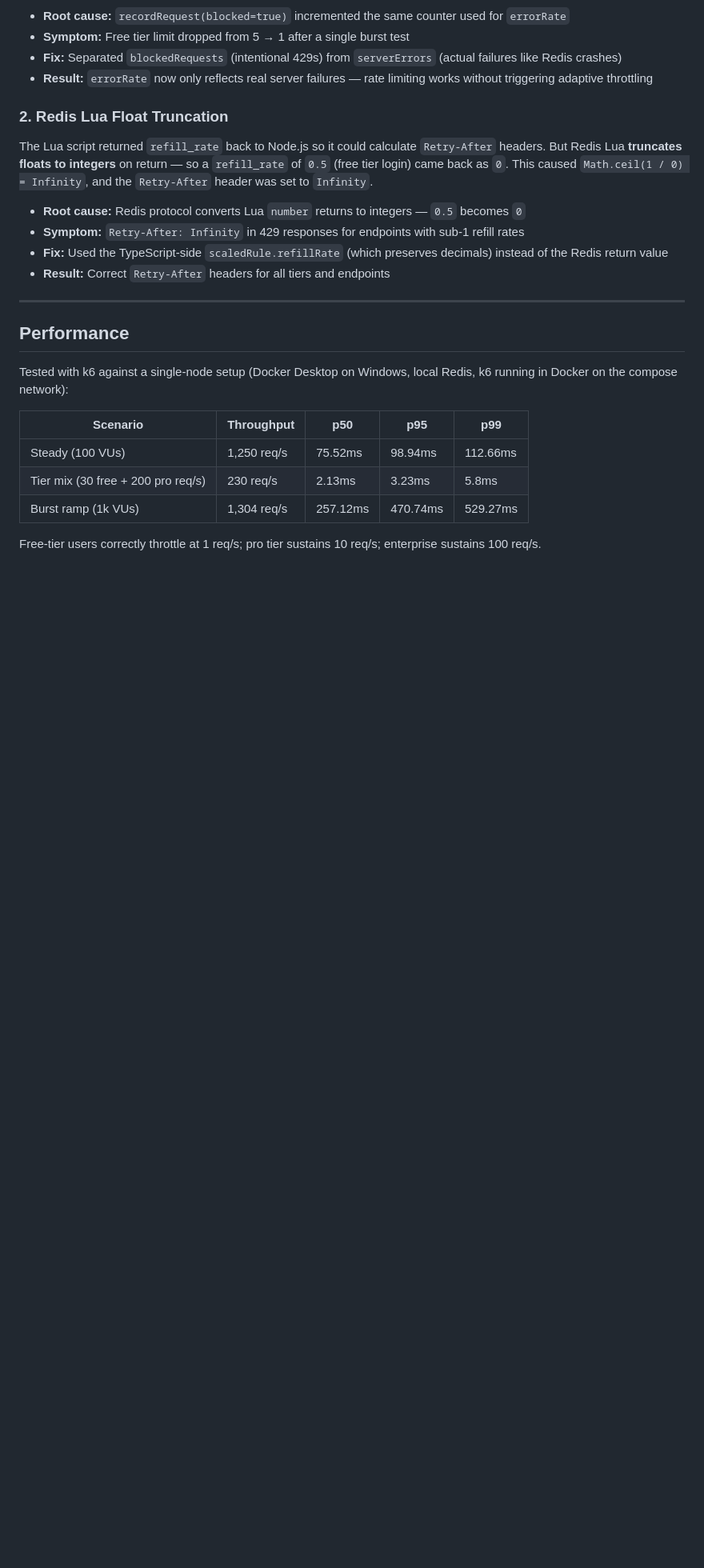
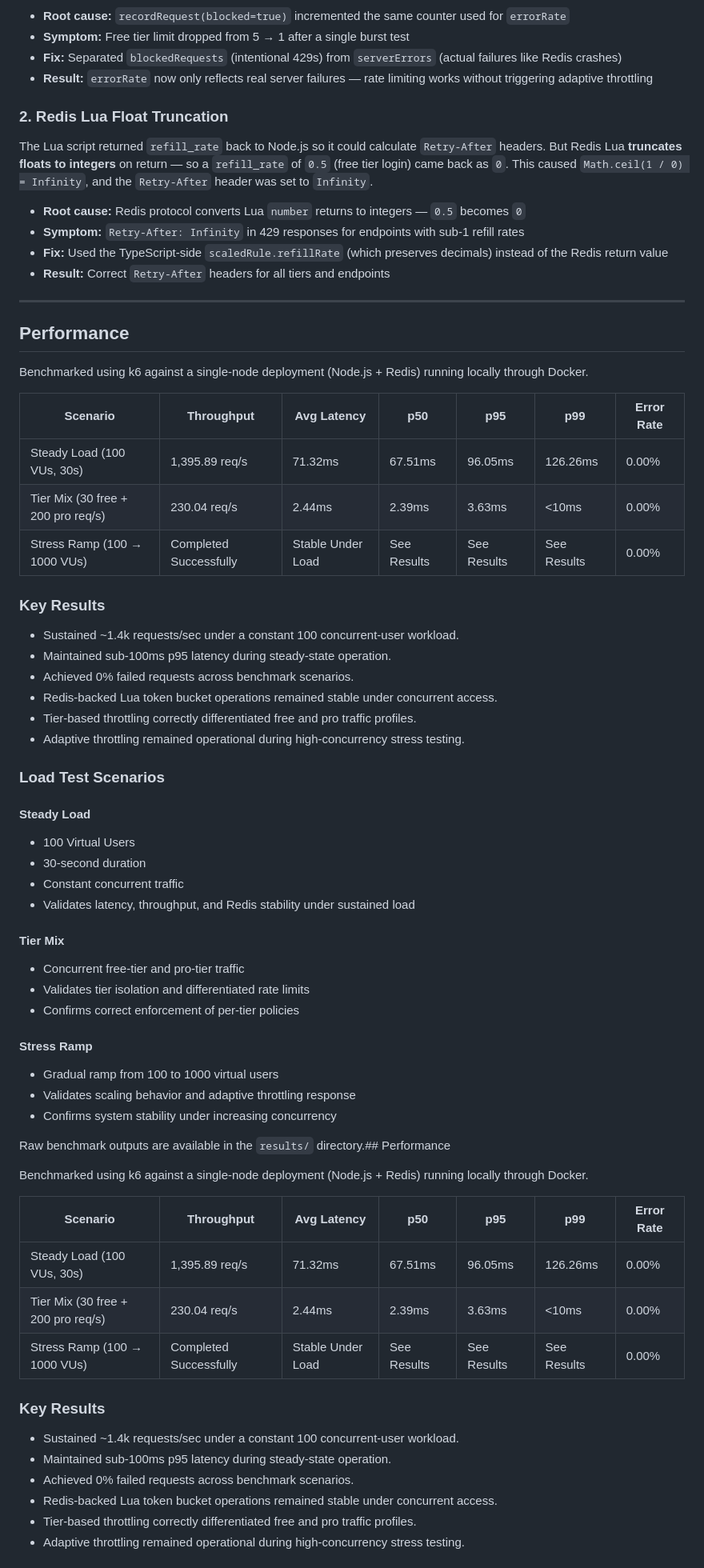
Before and after one commit to shivaiitp/Adaptive-Rate-Limiter, a Markdown page: README.md, the part around one of its changes. Shown at 80% size. GitHub-like rendering; blank space fills up the shorter version.

Commit message:
docs: update README performance benchmarks

```diff
--- a/README.md
+++ b/README.md
@@ -355,15 +355,62 @@ The Lua script returned `refill_rate` back to Node.js so it could calculate `Ret
 - **Result:** Correct `Retry-After` headers for all tiers and endpoints
 
 ---
-
 ## Performance
 
-Tested with k6 against a single-node setup (Docker Desktop on Windows, local Redis, k6 running in Docker on the compose network):
+Benchmarked using k6 against a single-node deployment (Node.js + Redis) running locally through Docker.
 
-| Scenario | Throughput | p50 | p95 | p99 |
-|---|---|---|---|---|
-| Steady (100 VUs) | 1,250 req/s | 75.52ms | 98.94ms | 112.66ms |
-| Tier mix (30 free + 200 pro req/s) | 230 req/s | 2.13ms | 3.23ms | 5.8ms |
-| Burst ramp (1k VUs) | 1,304 req/s | 257.12ms | 470.74ms | 529.27ms |
+| Scenario | Throughput | Avg Latency | p50 | p95 | p99 | Error Rate |
+|----------|------------|-------------|-----|-----|-----|-----------|
+| Steady Load (100 VUs, 30s) | 1,395.89 req/s | 71.32ms | 67.51ms | 96.05ms | 126.26ms | 0.00% |
+| Tier Mix (30 free + 200 pro req/s) | 230.04 req/s | 2.44ms | 2.39ms | 3.63ms | <10ms | 0.00% |
+| Stress Ramp (100 → 1000 VUs) | Completed Successfully | Stable Under Load | See Results | See Results | See Results | 0.00% |
 
-Free-tier users correctly throttle at 1 req/s; pro tier sustains 10 req/s; enterprise sustains 100 req/s.
+### Key Results
+
+- Sustained ~1.4k requests/sec under a constant 100 concurrent-user workload.
+- Maintained sub-100ms p95 latency during steady-state operation.
+- Achieved 0% failed requests across benchmark scenarios.
+- Redis-backed Lua token bucket operations remained stable under concurrent access.
+- Tier-based throttling correctly differentiated free and pro traffic profiles.
+- Adaptive throttling remained operational during high-concurrency stress testing.
+
+### Load Test Scenarios
+
+#### Steady Load
+
+- 100 Virtual Users
+- 30-second duration
+- Constant concurrent traffic
+- Validates latency, throughput, and Redis stability under sustained load
+
+#### Tier Mix
+
+- Concurrent free-tier and pro-tier traffic
+- Validates tier isolation and differentiated rate limits
+- Confirms correct enforcement of per-tier policies
+
+#### Stress Ramp
+
+- Gradual ramp from 100 to 1000 virtual users
+- Validates scaling behavior and adaptive throttling response
+- Confirms system stability under increasing concurrency
+
+Raw benchmark outputs are available in the `results/` directory.## Performance
+
+Benchmarked using k6 against a single-node deployment (Node.js + Redis) running locally through Docker.
+
+| Scenario | Throughput | Avg Latency | p50 | p95 | p99 | Error Rate |
+|----------|------------|-------------|-----|-----|-----|-----------|
+| Steady Load (100 VUs, 30s) | 1,395.89 req/s | 71.32ms | 67.51ms | 96.05ms | 126.26ms | 0.00% |
+| Tier Mix (30 free + 200 pro req/s) | 230.04 req/s | 2.44ms | 2.39ms | 3.63ms | <10ms | 0.00% |
+| Stress Ramp (100 → 1000 VUs) | Completed Successfully | Stable Under Load | See Results | See Results | See Results | 0.00% |
+
+### Key Results
+
+- Sustained ~1.4k requests/sec under a constant 100 concurrent-user workload.
+- Maintained sub-100ms p95 latency during steady-state operation.
+- Achieved 0% failed requests across benchmark scenarios.
+- Redis-backed Lua token bucket operations remained stable under concurrent access.
+- Tier-based throttling correctly differentiated free and pro traffic profiles.
+- Adaptive throttling remained operational during high-concurrency stress testing.
+
```
Also changed, not shown: other parts of README.md (+22 -0 lines).
